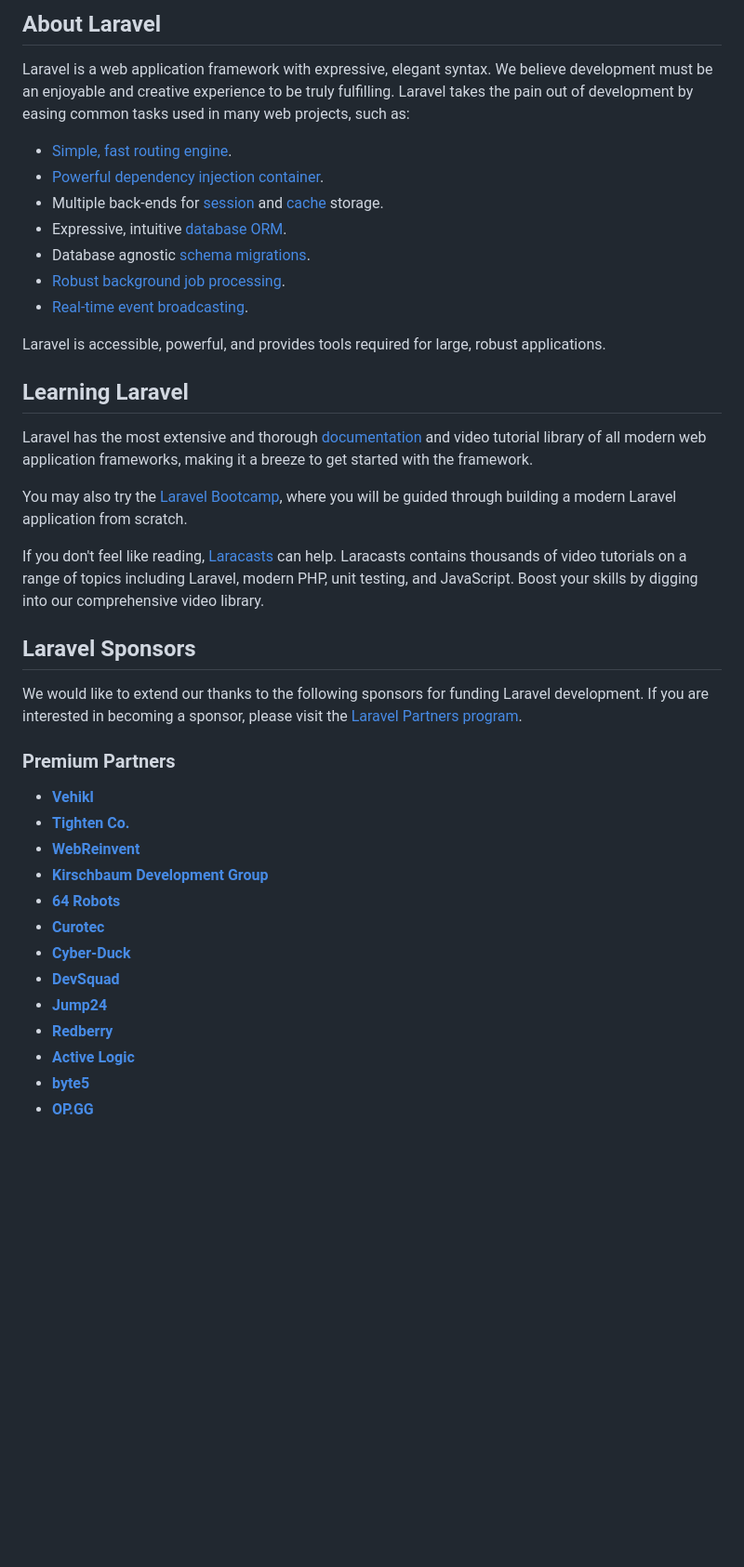
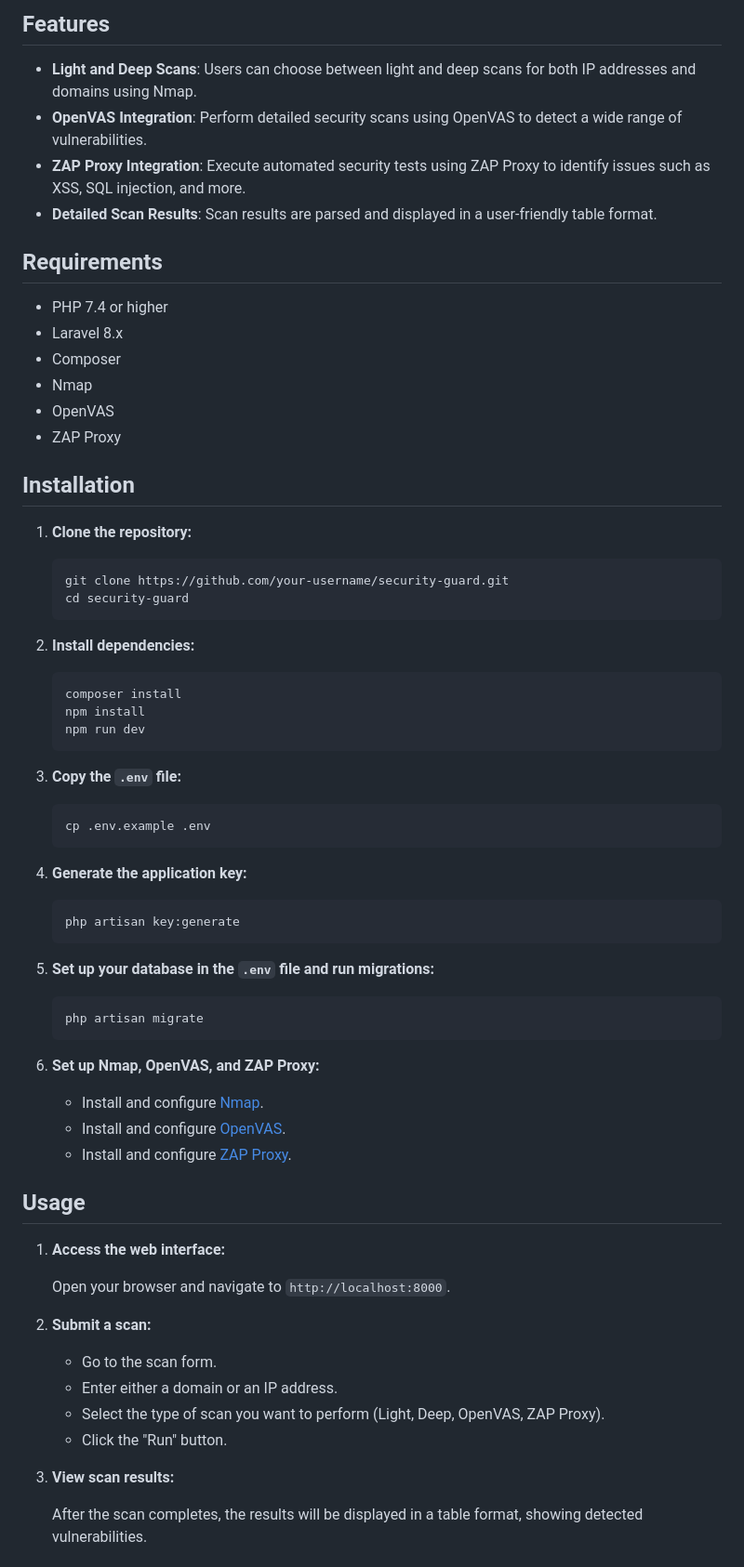
Before and after one commit to hassangomaa/security-guard, a Markdown page: README.md, the part around one of its changes. Shown at 93% size. GitHub-like rendering; blank space fills up the shorter version.

Commit message:
Feat : readme updated

````diff
--- a/README.md
+++ b/README.md
@@ -9,42 +4,75 @@
 
-## About Laravel
+## Features
 
-Laravel is a web application framework with expressive, elegant syntax. We believe development must be an enjoyable and creative experience to be truly fulfilling. Laravel takes the pain out of development by easing common tasks used in many web projects, such as:
+-   **Light and Deep Scans**: Users can choose between light and deep scans for both IP addresses and domains using Nmap.
+-   **OpenVAS Integration**: Perform detailed security scans using OpenVAS to detect a wide range of vulnerabilities.
+-   **ZAP Proxy Integration**: Execute automated security tests using ZAP Proxy to identify issues such as XSS, SQL injection, and more.
+-   **Detailed Scan Results**: Scan results are parsed and displayed in a user-friendly table format.
 
-- [Simple, fast routing engine](https://laravel.com/docs/routing).
-- [Powerful dependency injection container](https://laravel.com/docs/container).
-- Multiple back-ends for [session](https://laravel.com/docs/session) and [cache](https://laravel.com/docs/cache) storage.
-- Expressive, intuitive [database ORM](https://laravel.com/docs/eloquent).
-- Database agnostic [schema migrations](https://laravel.com/docs/migrations).
-- [Robust background job processing](https://laravel.com/docs/queues).
-- [Real-time event broadcasting](https://laravel.com/docs/broadcasting).
+## Requirements
 
-Laravel is accessible, powerful, and provides tools required for large, robust applications.
+-   PHP 7.4 or higher
+-   Laravel 8.x
+-   Composer
+-   Nmap
+-   OpenVAS
+-   ZAP Proxy
 
-## Learning Laravel
+## Installation
 
-Laravel has the most extensive and thorough [documentation](https://laravel.com/docs) and video tutorial library of all modern web application frameworks, making it a breeze to get started with the framework.
+1. **Clone the repository:**
 
-You may also try the [Laravel Bootcamp](https://bootcamp.laravel.com), where you will be guided through building a modern Laravel application from scratch.
+    ```bash
+    git clone https://github.com/your-username/security-guard.git
+    cd security-guard
+    ```
 
-If you don't feel like reading, [Laracasts](https://laracasts.com) can help. Laracasts contains thousands of video tutorials on a range of topics including Laravel, modern PHP, unit testing, and JavaScript. Boost your skills by digging into our comprehensive video library.
+2. **Install dependencies:**
 
-## Laravel Sponsors
+    ```bash
+    composer install
+    npm install
+    npm run dev
+    ```
 
-We would like to extend our thanks to the following sponsors for funding Laravel development. If you are interested in becoming a sponsor, please visit the [Laravel Partners program](https://partners.laravel.com).
+3. **Copy the `.env` file:**
 
-### Premium Partners
+    ```bash
+    cp .env.example .env
+    ```
 
-- **[Vehikl](https://vehikl.com/)**
-- **[Tighten Co.](https://tighten.co)**
-- **[WebReinvent](https://webreinvent.com/)**
-- **[Kirschbaum Development Group](https://kirschbaumdevelopment.com)**
-- **[64 Robots](https://64robots.com)**
-- **[Curotec](https://www.curotec.com/services/technologies/laravel/)**
-- **[Cyber-Duck](https://cyber-duck.co.uk)**
-- **[DevSquad](https://devsquad.com/hire-laravel-developers)**
-- **[Jump24](https://jump24.co.uk)**
-- **[Redberry](https://redberry.international/laravel/)**
-- **[Active Logic](https://activelogic.com)**
-- **[byte5](https://byte5.de)**
-- **[OP.GG](https://op.gg)**
+4. **Generate the application key:**
+
+    ```bash
+    php artisan key:generate
+    ```
+
+5. **Set up your database in the `.env` file and run migrations:**
+
+    ```bash
+    php artisan migrate
+    ```
+
+6. **Set up Nmap, OpenVAS, and ZAP Proxy:**
+
+    - Install and configure [Nmap](https://nmap.org/download.html).
+    - Install and configure [OpenVAS](https://www.openvas.org/setup.html).
+    - Install and configure [ZAP Proxy](https://www.zaproxy.org/download/).
+
+## Usage
+
+1. **Access the web interface:**
+
+    Open your browser and navigate to `http://localhost:8000`.
+
+2. **Submit a scan:**
+
+    - Go to the scan form.
+    - Enter either a domain or an IP address.
+    - Select the type of scan you want to perform (Light, Deep, OpenVAS, ZAP Proxy).
+    - Click the "Run" button.
+
+3. **View scan results:**
+
+    After the scan completes, the results will be displayed in a table format, showing detected vulnerabilities.
+
````
Also changed, not shown: other parts of README.md (+31 -17 lines).
